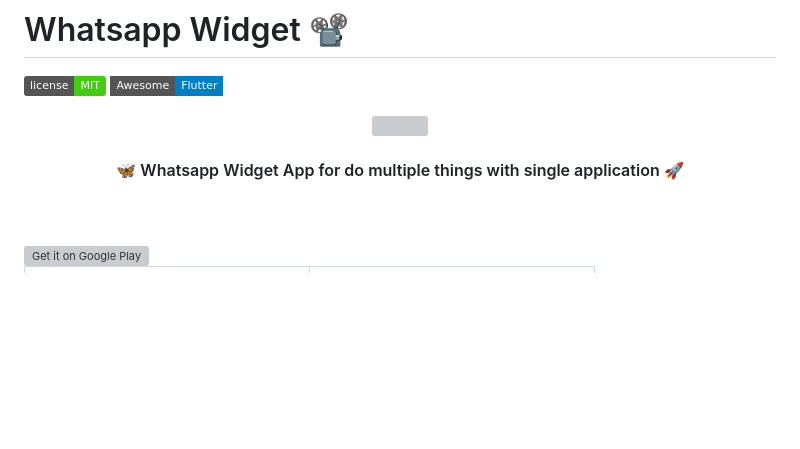
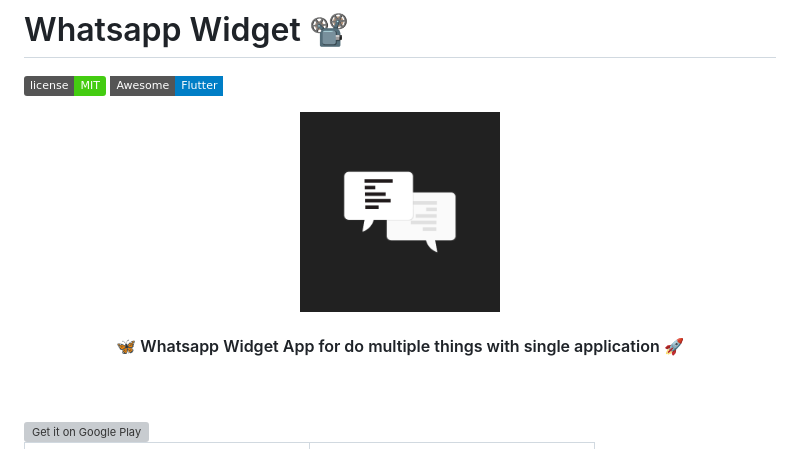
Before and after one commit to JAYTARPARA/Whatsapp-Widget, a Markdown page: README.md, the part around the change printed below. GitHub-like rendering; pictures changed too: assets/images/icon.png (added); badges without logos; blank space fills up the shorter version; grey boxes are pictures that could not be loaded.

```diff
--- a/README.md
+++ b/README.md
@@ -6,7 +6,7 @@
 </a>
 
 <div align="center">
-  <img src="android/app/src/main/ic_launcher-web.png" width=200>
+  <img src="assets/images/icon.png" width=200>
 </div>
 
 
```
Also changed, not shown: other parts of README.md (+1 -1 lines), logo.png (added), splash.png (added), 1 other file.
